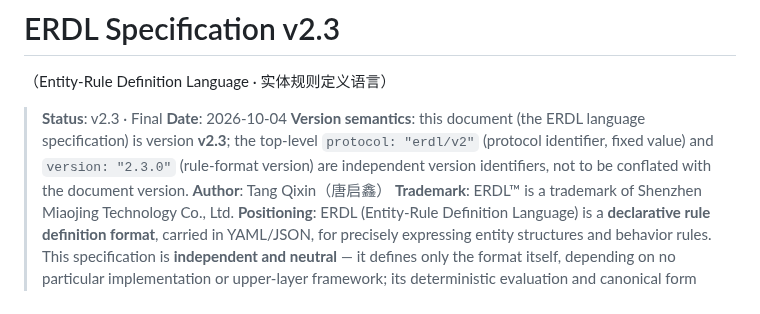
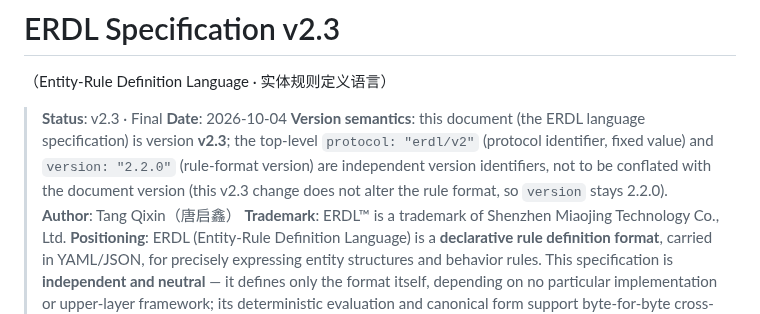
Before and after one commit to OpenOBA/erdl-landing, a Markdown page: erdl-language-spec-v2.1.en.md, the part around the change. Drawn GitHub-style.

Commit message:
docs(spec): clarify version semantics — v2.3 keeps rule-format version 2.2.0

```diff
--- a/erdl-language-spec-v2.1.en.md
+++ b/erdl-language-spec-v2.1.en.md
@@ -3,7 +3,7 @@
 
 > **Status**: v2.3 · Final
 > **Date**: 2026-10-04
-> **Version semantics**: this document (the ERDL language specification) is version **v2.3**; the top-level `protocol: "erdl/v2"` (protocol identifier, fixed value) and `version: "2.3.0"` (rule-format version) are independent version identifiers, not to be conflated with the document version.
+> **Version semantics**: this document (the ERDL language specification) is version **v2.3**; the top-level `protocol: "erdl/v2"` (protocol identifier, fixed value) and `version: "2.2.0"` (rule-format version) are independent version identifiers, not to be conflated with the document version (this v2.3 change does not alter the rule format, so `version` stays 2.2.0).
 > **Author**: Tang Qixin（唐启鑫）
 > **Trademark**: ERDL™ is a trademark of Shenzhen Miaojing Technology Co., Ltd.
 > **Positioning**: ERDL (Entity-Rule Definition Language) is a **declarative rule definition format**, carried in YAML/JSON, for precisely expressing entity structures and behavior rules. This specification is **independent and neutral** — it defines only the format itself, depending on no particular implementation or upper-layer framework; its deterministic evaluation and canonical form support byte-for-byte cross-implementation verification. In ERDL, **rules decide everything**: rules are the carrier of semantics, the boundary of execution, the evidence of audit, and the fact of governance.
```
Also changed, not shown: erdl-language-spec-v2.1.md (+1 -1 lines).
